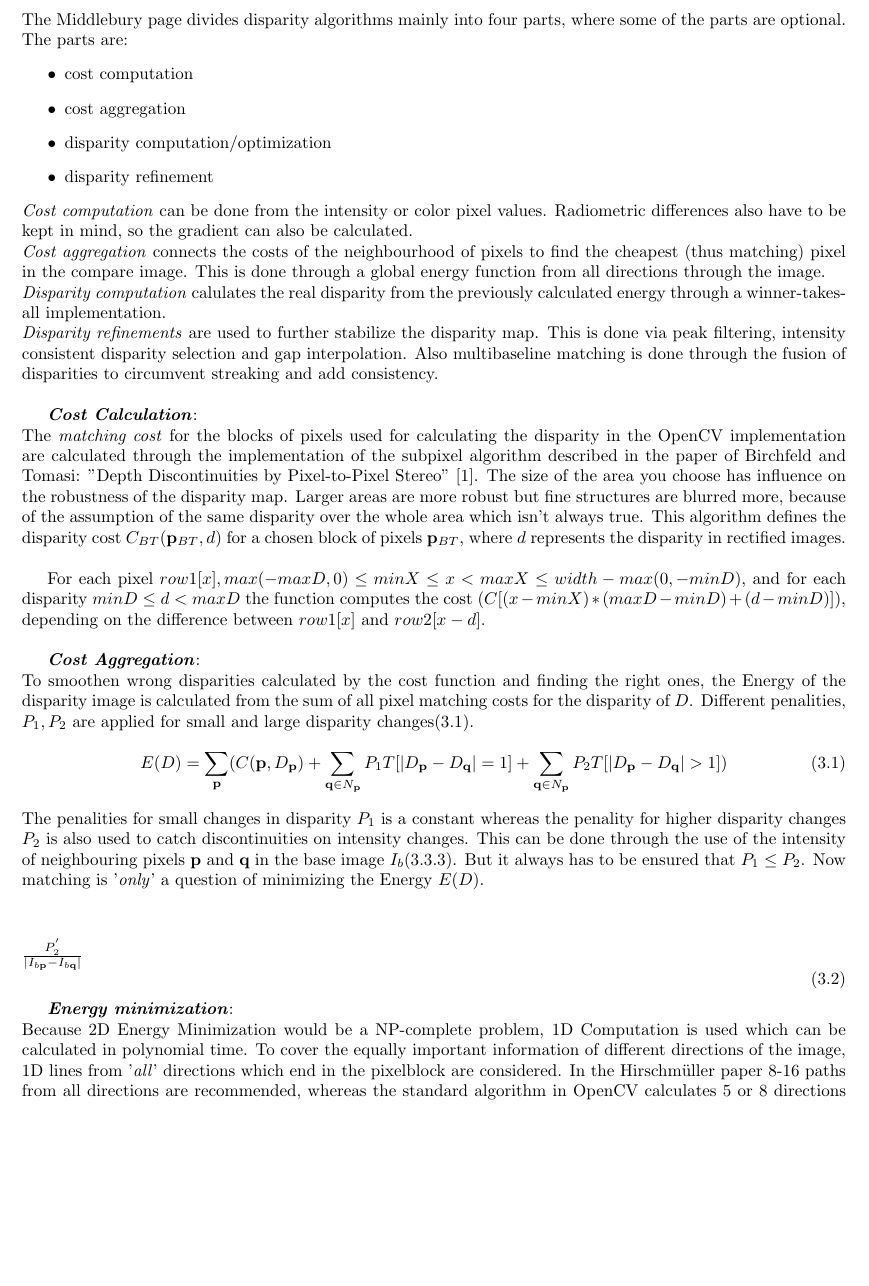
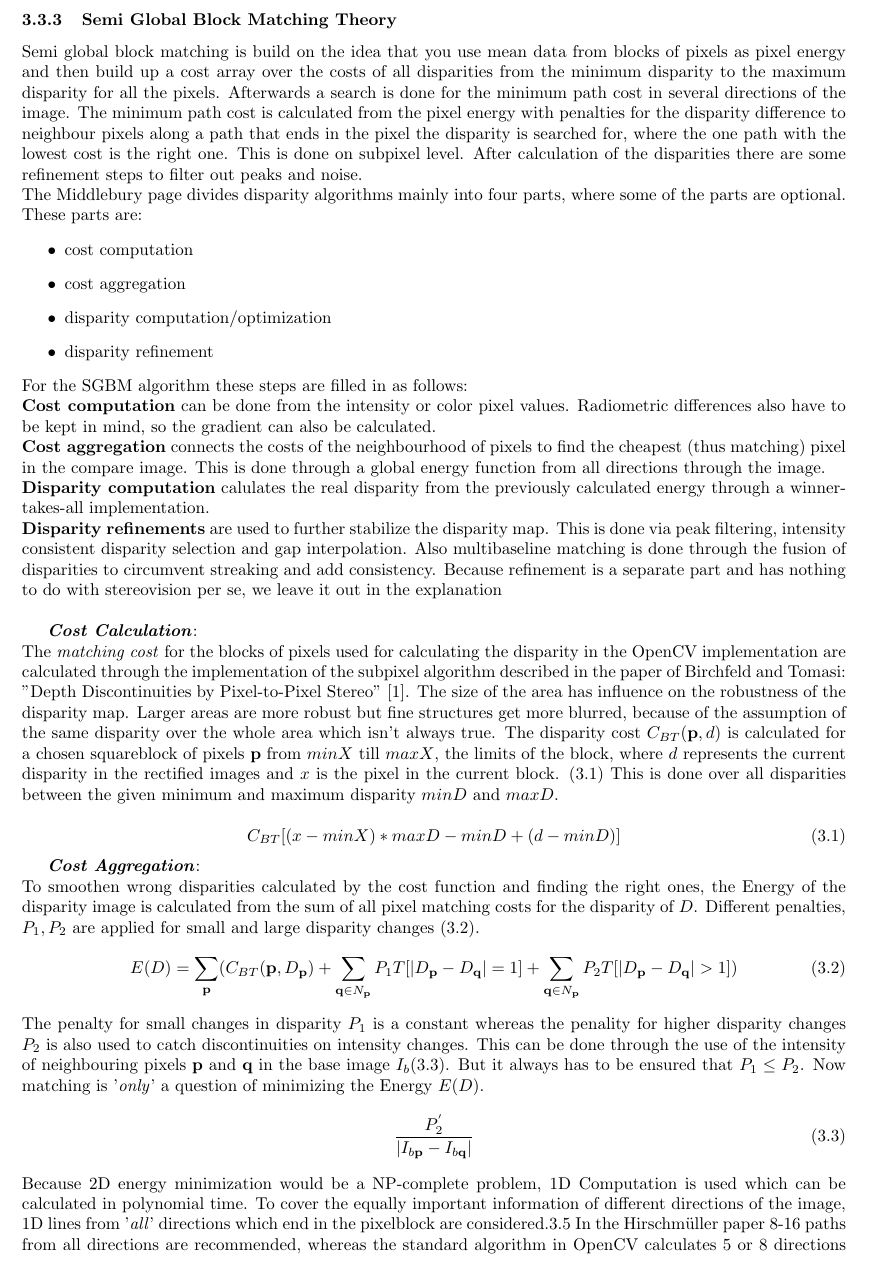
Before and after one commit to yotiger/tjpstereovision, a LaTeX document (doc/verslag.tex): part of page 6 of 11 before the commit and part of page 6 of 12 after it, cut at the place of the change, the shorter picture padded with empty space. Compiled offline with pdfLaTeX.

Commit message:
more paper work

```diff
--- a/doc/verslag.tex
+++ b/doc/verslag.tex
@@ -1,5 +1,6 @@
-\documentclass[a4paper]{article}
+\documentclass[a4paper,draft]{article}
 \usepackage[noheadfoot,margin=2cm,a4paper]{geometry}
+\usepackage{amsmath, amsthm}
 % \addtolength{\textheight}{20mm}
 % \addtolength{\voffset}{-5mm}
 \setlength{\footskip}{1cm}
@@ -217,30 +211,42 @@ In the following version of the paper we will explain how the graph
 cut algorithm works.
 
 \subsubsection{Semi Global Block Matching Theory}
-\label{bm_theory}
+Semi global block matching is build on the idea that you use mean data
+from blocks of pixels as pixel energy and then build up a cost array
+over the costs of all disparities from the minimum disparity to the
+maximum disparity for all the pixels. Afterwards a search is done for
+the minimum path cost in several directions of the image. The minimum
+path cost is calculated from the pixel energy with penalties for the
+disparity difference to neighbour pixels along a path that ends in the
+pixel the disparity is searched for, where the one path with the
+lowest cost is the right one. This is done on
+subpixel level. After calculation of the disparities there are some
+refinement steps to filter out peaks and noise.\\
 The Middlebury page divides disparity algorithms mainly into four
-parts, where some of the parts are optional. The parts are:
+parts, where some of the parts are optional. These parts are:
 \begin{itemize}
 \item cost computation
 \item cost aggregation
 \item disparity computation/optimization
 \item disparity refinement
 \end{itemize}
-\noindent\textit{Cost computation} can be done from the intensity or color
+\noindent For the SGBM algorithm these steps are filled in as follows:\\
+\textbf{Cost computation} can be done from the intensity or color
 pixel values. Radiometric differences also have to be kept in mind, so
 the gradient can also be calculated.\\
-\textit{Cost aggregation} connects the costs of the neighbourhood of
+\textbf{Cost aggregation} connects the costs of the neighbourhood of
 pixels to find the cheapest (thus matching) pixel in the compare
 image. This is done through a global energy function from all
 directions through the image.\\
-\textit{Disparity computation} calulates the real disparity from the
+\textbf{Disparity computation} calulates the real disparity from the
 previously calculated energy through a winner-takes-all
 implementation.\\
-\textit{Disparity refinements} are used to further stabilize the
+\textbf{Disparity refinements} are used to further stabilize the
 disparity map. This is done via peak filtering, intensity consistent
 disparity selection and gap interpolation. Also multibaseline matching
 is done through the fusion of disparities to circumvent streaking and
-add consistency.\\
+add consistency. Because refinement is a separate part and has nothing
+to do with stereovision per se, we leave it out in the explanation\\
 
 \emph{\textbf{Cost Calculation}}:\\
 % the costs of this algorithm is caluclated from the intensity of the
@@ -255,31 +261,35 @@ The \emph{matching cost} for the blocks of pixels used for calculating
 the disparity in the OpenCV implementation are calculated through the
 implementation of the subpixel algorithm described in the paper of
 Birchfeld and Tomasi: "Depth Discontinuities by Pixel-to-Pixel Stereo"
-\cite{birchtom99}. The size of the area you choose has influence on
-the robustness of the disparity map. Larger areas are more robust but
-fine structures are blurred more, because of the assumption of the
-same disparity over the whole area which isn't always true.  This
-algorithm defines the disparity cost $C_{BT}( \mathbf{p}_{BT},d)$ for
-a chosen block of pixels $\mathbf{p}_{BT}$, where $d$ represents the
-disparity in rectified images.\\
-%TODO check d
-
-For each pixel $row1[x], max(-maxD, 0) \leq minX \leq x < maxX \leq
-width - max(0, -minD)$, and for each disparity $minD \leq d < maxD$
-the function computes the cost $(C[(x-minX)*(maxD - minD) + (d -
-minD)])$, depending on the difference between $row1[x]$ and
-$row2[x-d]$.\\
+\cite{birchtom99}. The size of the area has influence on the
+robustness of the disparity map. Larger areas are more robust but fine
+structures get more blurred, because of the assumption of the same
+disparity over the whole area which isn't always true. The disparity
+cost $C_{BT}( \mathbf{p},d)$ is calculated for a chosen squareblock of
+pixels $\mathbf{p}$ from $minX$ till $maxX$, the limits of the block,
+where $d$ represents the current disparity in the rectified images and
+$x$ is the pixel in the current block. \eqref{eq:costcalc} This is
+done over all disparities between the given minimum and maximum
+disparity $minD$ and $maxD$.\\
+\begin{equation}
+  \label{eq:costcalc}
+  C_{BT}[(x-minX)*maxD - minD + (d - minD)]
+\end{equation}
+% For each pixel $row1[x], max(-maxD, 0) \leq minX \leq x < maxX \leq
+% width - max(0, -minD)$, and for each disparity $minD \leq d < maxD$
+% the function computes the cost $(C[(x-minX)*(maxD - minD) + (d -
+% minD)])$, depending on the difference between $row1[x]$ and
+% $row2[x-d]$.\\
 
 \emph{\textbf{Cost Aggregation}}:\\
-To smoothen wrong disparities calculated by the
-cost function and finding the right ones, the Energy of the disparity
-image is calculated from the sum of all pixel matching costs for the
-disparity of $D$. Different penalities, $P_1, P_2$ are applied for small and large
-disparity changes\eqref{eq:enerform}.
+To smoothen wrong disparities calculated by the cost function and
+finding the right ones, the Energy of the disparity image is
+calculated from the sum of all pixel matching costs for the disparity
+of $D$. Different penalties, $P_1, P_2$ are applied for small and
+large disparity changes \eqref{eq:enerform}.
 \begin{equation}
-%  \centering
 E(D) = \displaystyle\sum\limits_{\mathbf{p}}
-(C(\mathbf{p},D_\mathbf{p}) +
+(C_{BT}(\mathbf{p},D_\mathbf{p}) +
 \displaystyle\sum\limits_{\mathbf{q} \in N_\mathbf{p}} P_1
 T[|D_\mathbf{p} - D_\mathbf{q}| = 1] +
 \displaystyle\sum\limits_{\mathbf{q} \in N_\mathbf{p}} P_2
@@ -288,27 +298,20 @@ T[|D_\mathbf{p} - D_\mathbf{q}| > 1])
   \label{eq:enerform}
 \end{equation}
 The
-penalities for small changes in disparity $P_1$ is a constant
+penalty for small changes in disparity $P_1$ is a constant
 whereas the penality for higher disparity changes $P_2$ is also used
 to catch discontinuities on intensity changes. This can be done
 through the use of the intensity of neighbouring pixels $\mathbf{p}$
-and $\mathbf{q}$ in the base image $I_b$\eqref{eq:penality}.
+and $\mathbf{q}$ in the base image $I_b$\eqref{eq:penalty}.
 But it always has to be ensured that $P_1 \leq P_2$. Now matching
-is '\textit{only}' a question of minimizing the Energy $E(D)$.\\
+is '\textit{only}' a question of minimizing the Energy $E(D)$.
 \begin{equation}
-  $$$\frac{P_{2}^{'}}{|I_{b\mathbf{p}}-I_{b\mathbf{q}}|}$$$
-%  \caption{Penality for disparity changes > 1}
-\label{eq:penality}
+  \displaystyle\frac{P_{2}^{'}}{|I_{b\mathbf{p}}-I_{b\mathbf{q}}|}
+\label{eq:penalty}
 \end{equation}
-
-\emph{\textbf{Energy minimization}}:\\ Because 2D Energy Minimization
-would be a NP-complete problem, 1D Computation is used which can be
-calculated in polynomial time. To cover the equally important
-information of different directions of the image, 1D lines from
-'\textit{all}' directions which end in the pixelblock are
-considered. In the Hirschm\"{u}ller paper 8-16 paths from all
-directions are recommended, whereas the standard algorithm in OpenCV
-calculates 5 or 8 directions due to the high memory cost. For our
-implementation we used 8 directions. For every path chosen the
-smoothed Pathcost $S(\mathbf{p},d)$ is calculated through the
-traversing Path cost, were the cost
+%\emph{\textbf{Energy minimization}}:\\
+Because 2D energy minimization would be a NP-complete problem, 1D
+Computation is used which can be calculated in polynomial time. To
+cover the equally important information of different directions of the
+image, 1D lines from '\textit{all}' directions which end in the
+pixelblock are considered.\ref{fig:directions}
@@ -314,0 +322,5 @@ traversing Path cost, were the cost
+  \label{fig:directions}
+\end{figure}
+\noindent In the Hirschm\"{u}ller paper 8-16 paths
+from all directions are recommended, whereas the standard algorithm in
+OpenCV calculates 5 or 8 directions due to the high memory cost. For
```
Also changed, not shown: code/C++/sgbm.cpp (+1 -1 lines), code/Python/3drep.py (+5 -5 lines), doc/images/directions.png (added), doc/images/sgbmworkflow.png (added), doc/verslag.tex (117 more changed lines), 1 other file. Lines whose indentation alone changed are shown as unchanged.
